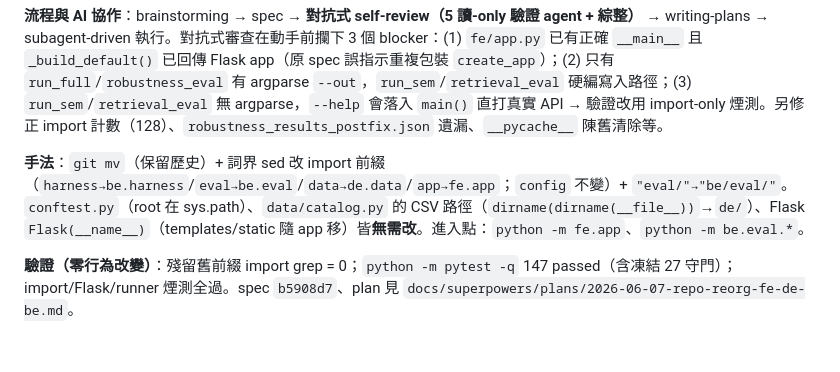
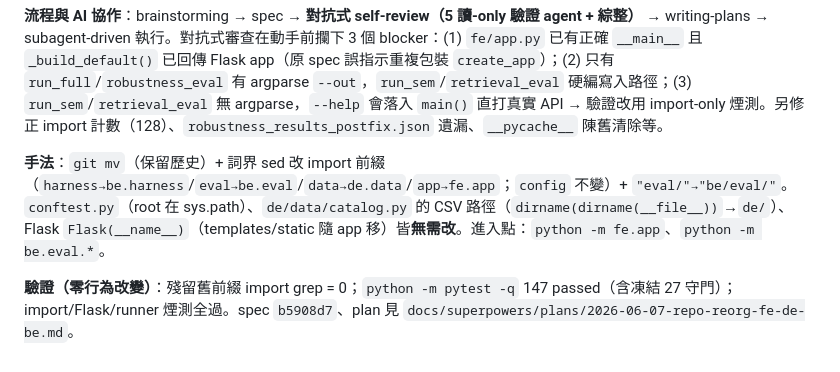
Before and after one commit to Charles8745/2026DRL-HW4, a Markdown page: log.md, the part around the change. GitHub-like rendering.

```diff
--- a/log.md
+++ b/log.md
@@ -138,6 +138,6 @@
 
 **流程與 AI 協作**：brainstorming → spec → **對抗式 self-review（5 讀-only 驗證 agent + 綜整）** → writing-plans → subagent-driven 執行。對抗式審查在動手前攔下 3 個 blocker：(1) `fe/app.py` 已有正確 `__main__` 且 `_build_default()` 已回傳 Flask app（原 spec 誤指示重複包裝 `create_app`）；(2) 只有 `run_full`/`robustness_eval` 有 argparse `--out`，`run_sem`/`retrieval_eval` 硬編寫入路徑；(3) `run_sem`/`retrieval_eval` 無 argparse，`--help` 會落入 `main()` 直打真實 API → 驗證改用 import-only 煙測。另修正 import 計數（128）、`robustness_results_postfix.json` 遺漏、`__pycache__` 陳舊清除等。
 
-**手法**：`git mv`（保留歷史）+ 詞界 sed 改 import 前綴（`harness→be.harness`/`eval→be.eval`/`data→de.data`/`app→fe.app`；`config` 不變）+ `"eval/"→"be/eval/"`。`conftest.py`（root 在 sys.path）、`data/catalog.py` 的 CSV 路徑（`dirname(dirname(__file__))`→`de/`）、Flask `Flask(__name__)`（templates/static 隨 app 移）皆**無需改**。進入點：`python -m fe.app`、`python -m be.eval.*`。
+**手法**：`git mv`（保留歷史）+ 詞界 sed 改 import 前綴（`harness→be.harness`/`eval→be.eval`/`data→de.data`/`app→fe.app`；`config` 不變）+ `"eval/"→"be/eval/"`。`conftest.py`（root 在 sys.path）、`de/data/catalog.py` 的 CSV 路徑（`dirname(dirname(__file__))`→`de/`）、Flask `Flask(__name__)`（templates/static 隨 app 移）皆**無需改**。進入點：`python -m fe.app`、`python -m be.eval.*`。
 
 **驗證（零行為改變）**：殘留舊前綴 import grep = 0；`python -m pytest -q` 147 passed（含凍結 27 守門）；import/Flask/runner 煙測全過。spec `b5908d7`、plan 見 `docs/superpowers/plans/2026-06-07-repo-reorg-fe-de-be.md`。
```
Also changed, not shown: report/report.md (+1 -1 lines).
